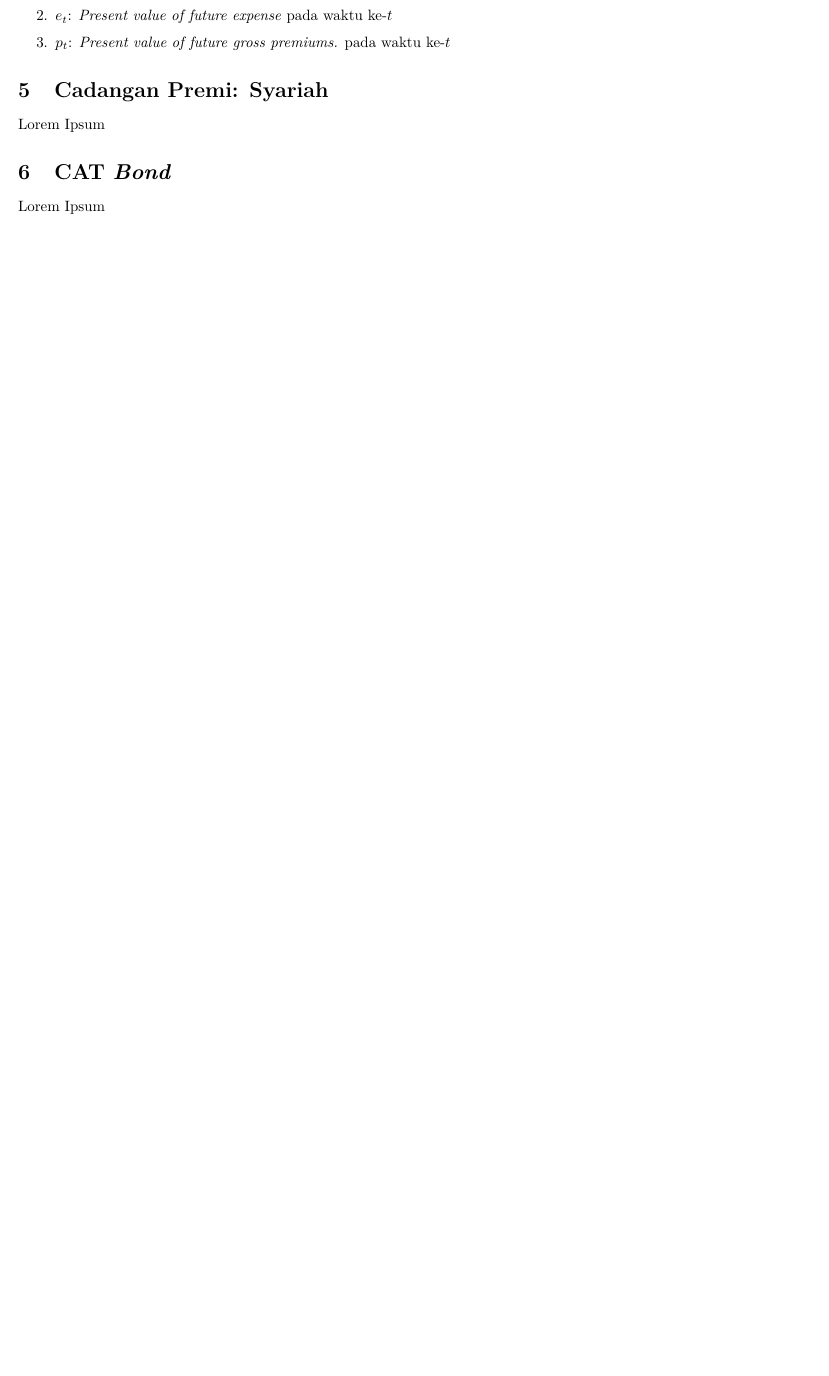
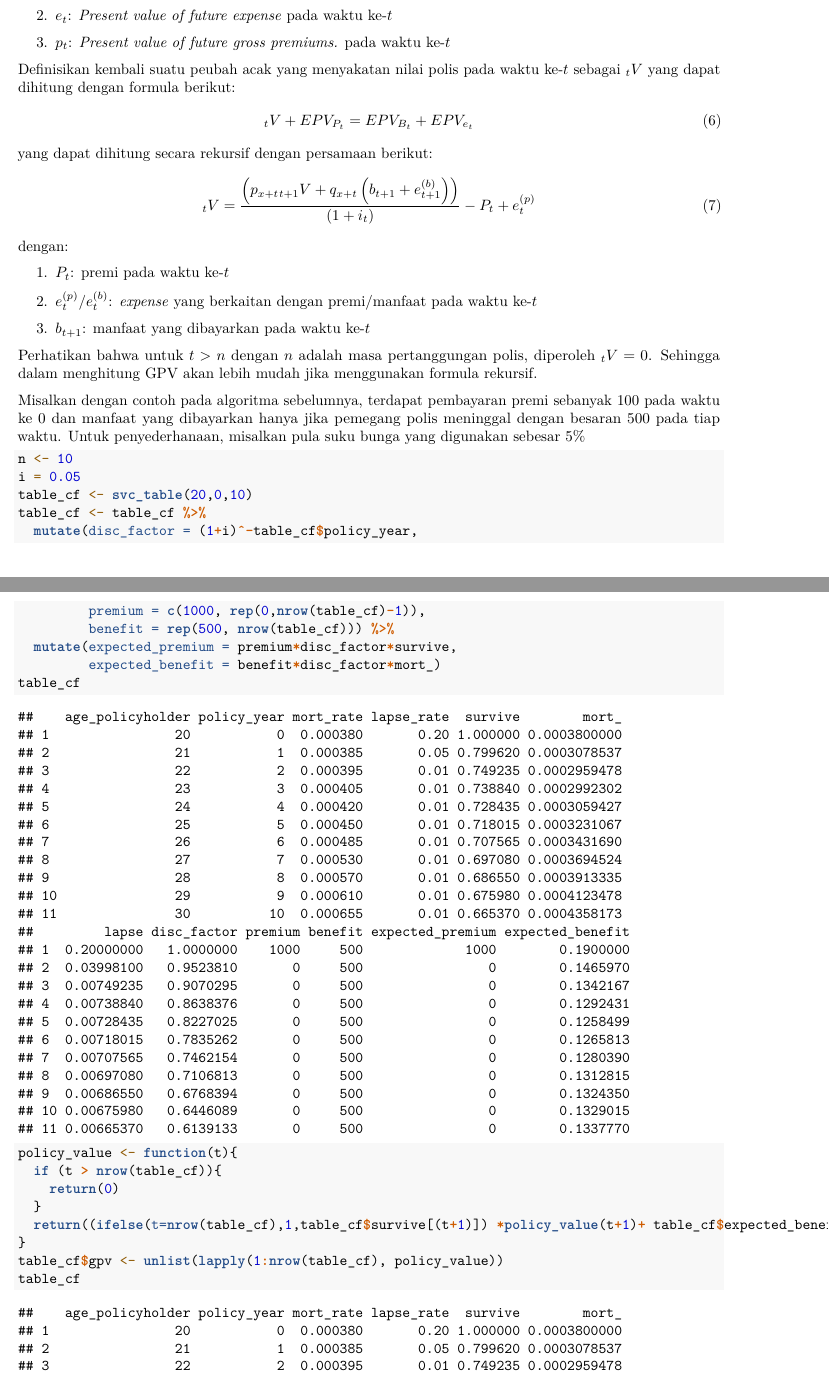
Before and after one commit to leonv1602/workshop-acc-mcf-2024, an R Markdown document (main.Rmd): part of page 5 of 5 before the commit and two parts of pages 5 and 6 of 7 after it, the two joined at a grey line, cut so that both start at the same text, the shorter picture padded with empty space. Rendered offline with R 4.5, knitr and Pandoc, then LaTeX, with nearby package versions.

Commit message:
finished gpv calculation

````diff
--- a/main.Rmd
+++ b/main.Rmd
@@ -140,9 +140,43 @@ dengan
 \item $e_t$: \textit{Present value of future expense} pada waktu ke-$t$
 \item $p_t$: \textit{Present value of future gross premiums.} pada waktu ke-$t$
 \end{enumerate}
+Definisikan kembali suatu peubah acak yang menyakatan nilai polis pada waktu ke-$t$ sebagai ${}_tV$ yang dapat dihitung dengan formula berikut:
+\begin{equation}
+{}_tV + EPV_{P_t} = EPV_{B_t} + EPV_{e_t}
+\end{equation}
+yang dapat dihitung secara rekursif dengan persamaan berikut:
+\begin{equation}
+{}_{t}V = \frac{\left(p_{x+t}{}_{t+1}V + q_{x+t} \left(b_{t+1} + e^{(b)}_{t+1}\right) \right)}{(1+i_t)} - P_t + e^{(p)}_t
+\end{equation}
+dengan:
+\begin{enumerate}
+\item $P_t$: premi pada waktu ke-$t$
+\item $e^{(p)}_t$/$e^{(b)}_t$: \textit{expense} yang berkaitan dengan premi/manfaat pada waktu ke-$t$
+\item $b_{t+1}$: manfaat yang dibayarkan pada waktu ke-$t$
+\end{enumerate}
+Perhatikan bahwa untuk $t > n$ dengan $n$ adalah masa pertanggungan polis, diperoleh ${}_tV = 0$. Sehingga dalam menghitung GPV akan lebih mudah jika menggunakan formula rekursif.
 
-# Cadangan Premi: Syariah
-Lorem Ipsum
+Misalkan dengan contoh pada algoritma sebelumnya, terdapat pembayaran premi sebanyak 100 pada waktu ke 0 dan manfaat yang dibayarkan hanya jika pemegang polis meninggal dengan besaran 500 pada tiap waktu. Untuk penyederhanaan, misalkan pula suku bunga yang digunakan sebesar 5\%
 
-# CAT *Bond*
-Lorem Ipsum
+```{r complete table}
+n <- 10
+i = 0.05
+table_cf <- svc_table(20,0,10)
+table_cf <- table_cf %>%
+  mutate(disc_factor = (1+i)^-table_cf$policy_year,
+         premium = c(1000, rep(0,nrow(table_cf)-1)),
+         benefit = rep(500, nrow(table_cf))) %>%
+  mutate(expected_premium = premium*disc_factor*survive,
+         expected_benefit = benefit*disc_factor*mort_)
+table_cf
+```
+```{r}
+policy_value <- function(t){
+  if (t > nrow(table_cf)){
+    return(0)
+  }
+  return((ifelse(t=nrow(table_cf),1,table_cf$survive[(t+1)]) *policy_value(t+1)+ table_cf$expected_benefit[t])/(1+i))
+}
+table_cf$gpv <- unlist(lapply(1:nrow(table_cf), policy_value))
+table_cf
+```
````
Also changed, not shown: main.pdf.
